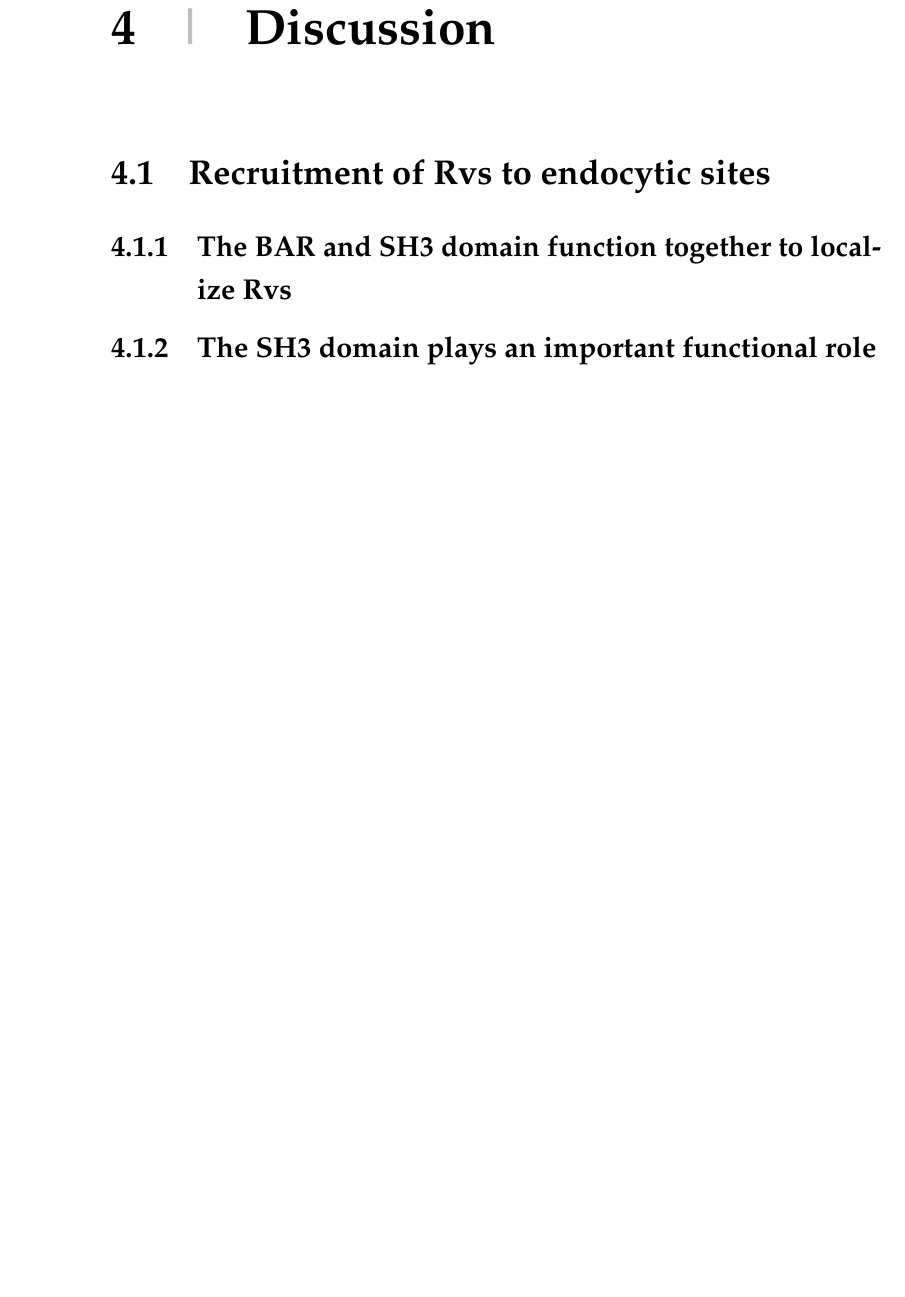
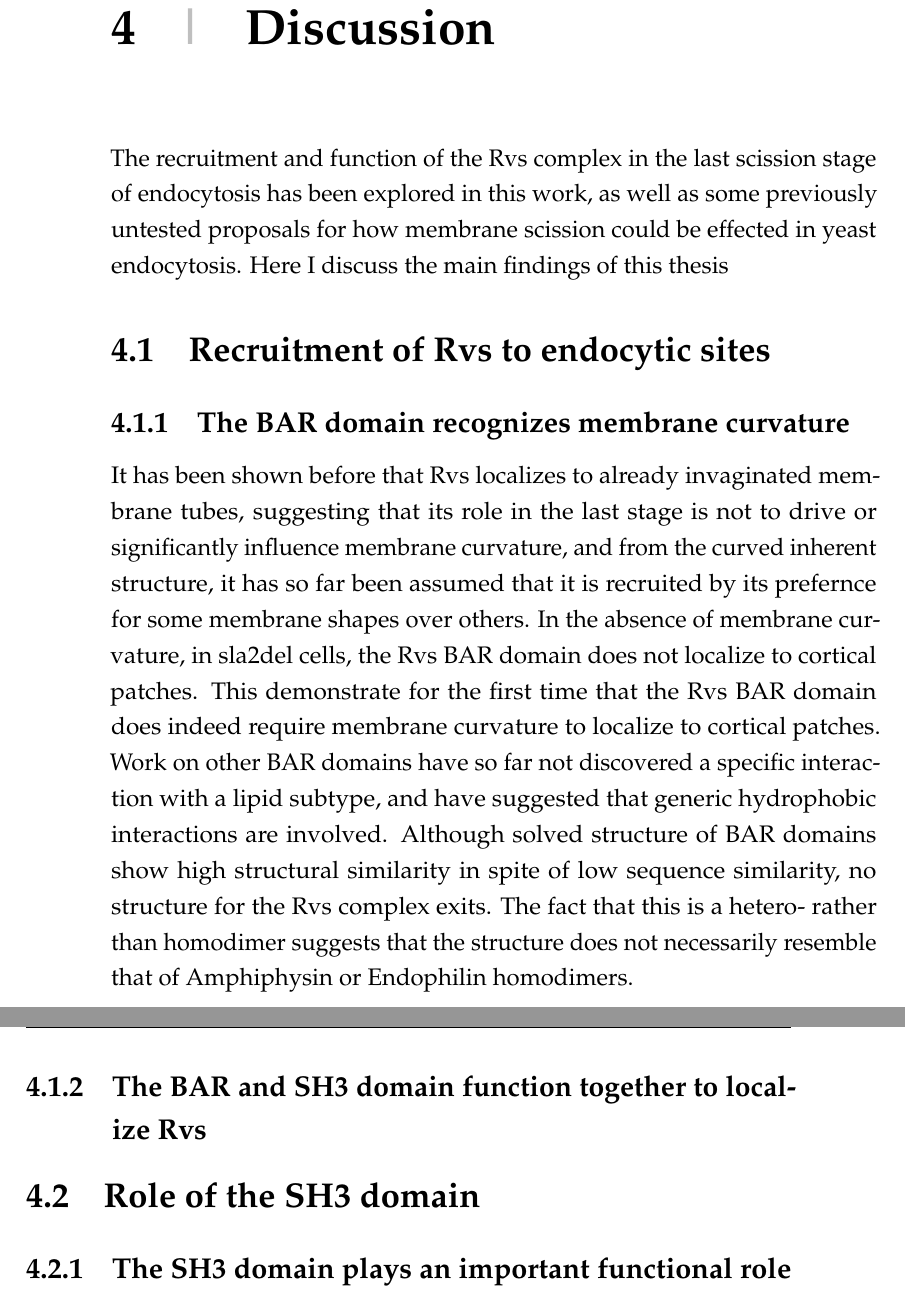
Before and after one commit to deepikaamenon/thesis_2021, a LaTeX thesis (main.tex, which reads Chapters/Discussion.tex): part of page 67 of 81 before the commit and two parts of pages 67 and 68 of 81 after it, the two joined at a grey line, cut so that both start at the same text, the shorter picture padded with empty space. Compiled offline with pdfLaTeX.

Commit message:
txs auto checkin

```diff
--- a/Chapters/Discussion.tex
+++ b/Chapters/Discussion.tex
@@ -1,10 +1,18 @@
 
 \chapter{Discussion}
 \label{Ch:discussion}
+The recruitment and function of the Rvs complex in the last scission stage of endocytosis has been explored in this work, as well as some previously untested proposals for how membrane scission could be effected in yeast endocytosis. Here I discuss the main findings of this thesis
 
 \section{Recruitment of Rvs to endocytic sites}
+
+\subsection{The BAR domain recognizes membrane curvature}
+
+It has been shown before that Rvs localizes to already invaginated membrane tubes, suggesting that its role in the last stage is not to drive or significantly influence membrane curvature, and from the curved inherent structure, it has so far been assumed that it is recruited by its prefernce for some membrane shapes over others. In the absence of membrane curvature, in sla2del cells, the Rvs BAR domain does not localize to cortical patches. This demonstrate for the first time that the Rvs BAR domain does indeed require membrane curvature to localize to cortical patches. Work on other BAR domains have so far not discovered a specific interaction with a lipid subtype, and have suggested that generic hydrophobic interactions are involved. Although solved structure of BAR domains show high structural similarity in spite of low sequence similarity, no structure for the Rvs complex exits. The fact that this is a hetero- rather than homodimer suggests that the structure does not necessarily resemble that of Amphiphysin or Endophilin homodimers.
+
+
 \subsection{The BAR and SH3 domain function together to localize Rvs}
 
+\section{Role of the SH3 domain}
 
 \subsection{The SH3 domain plays an important functional role in recruitment of Rvs}
 Unexpectedly, the lack of SH3 domain affects the recruitment of Rvs to the plasma membrane, even though the amount of protein expressed is the same (from analyzing cytoplasmic signal in Rvs167-GFP vs rvs167Δ SH3-GFP cells, not shown). This indicates that the SH3 domain increases the efficiency of recruitment of Rvs to invaginated tubes. Transient cortical patches in LatA treated cells expressing Rvs167-GFP that are absent in LatA cells expressing rvs167Δ SH3-GFP (Fig.1A) suggests that the former patches are caused by an interaction mediated by the SH3 domain; SH3 interaction with the an endocytic binding partner could recruit Rvs to sites. Many such interaction partners have been proposed; Abp1 interaction with the Rvs167 SH3 domain has been shown27,28, Las1729,30, Cmd131, type I myosins32, Vrp127, which recruits the myosins, have all emerged as potential candidates, and are being studied as potential targets of the Rvs167 SH3 domain.
```
